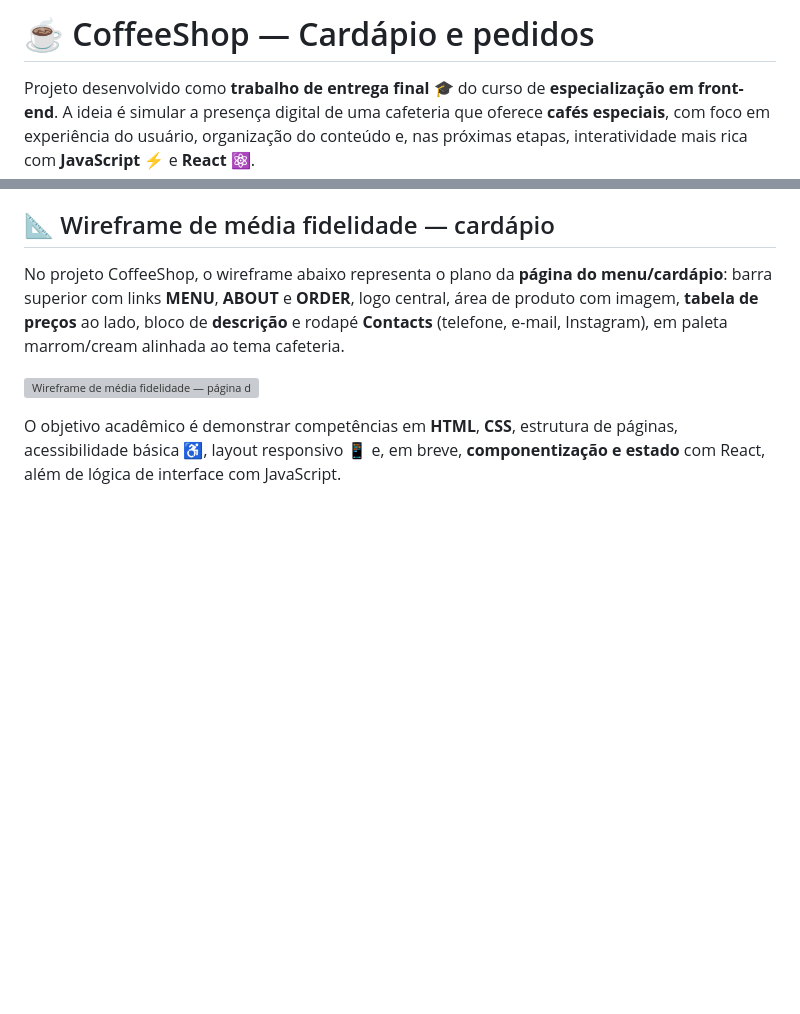
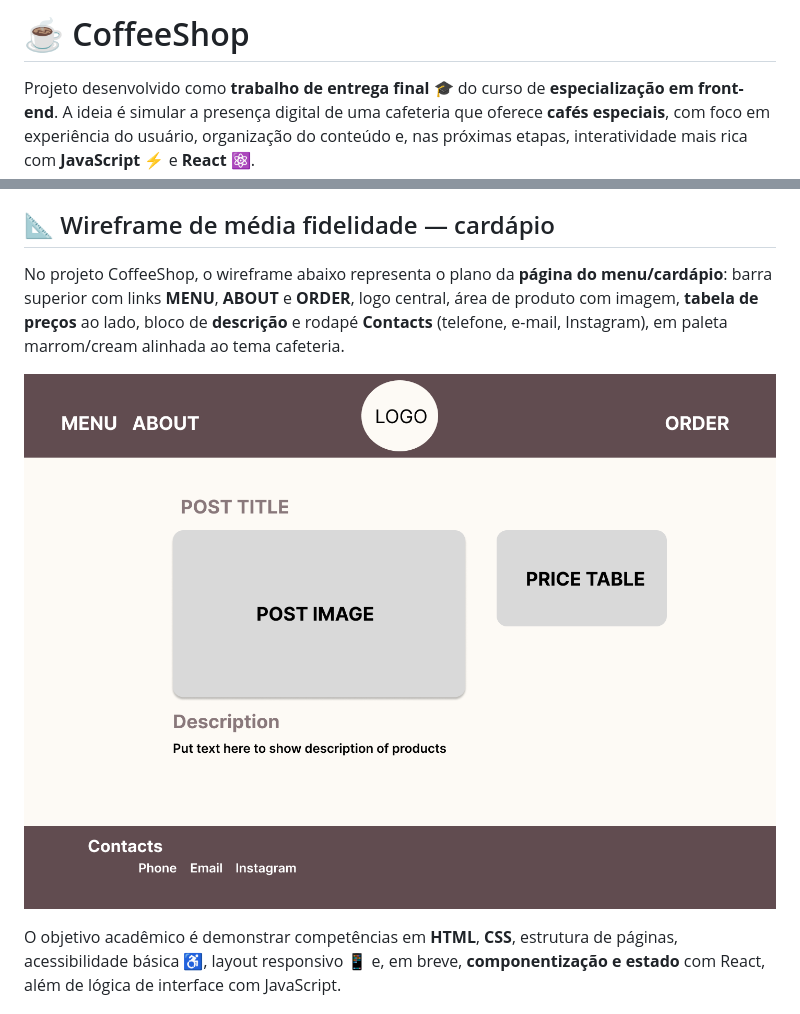
Before and after one commit to pedrotrindadh/coffee-shop, a Markdown page: README.md, 2 parts joined by grey strips. Drawn GitHub-style; blank space fills up the shorter version; grey boxes are pictures that could not be loaded.

Commit message:
Update fix readme

```diff
--- a/README.md
+++ b/README.md
@@ -1,4 +1,4 @@
-# ☕ CoffeeShop — Cardápio e pedidos
+# ☕ CoffeeShop
 
 Projeto desenvolvido como **trabalho de entrega final** 🎓 do curso de **especialização em front-end**. A ideia é simular a presença digital de uma cafeteria que oferece **cafés especiais**, com foco em experiência do usuário, organização do conteúdo e, nas próximas etapas, interatividade mais rica com **JavaScript** ⚡ e **React** ⚛️.
 
@@ -14,7 +14,7 @@ Trata-se de um site para a marca fictícia **CoffeeShop**, onde o visitante pode
 
 No projeto CoffeeShop, o wireframe abaixo representa o plano da **página do menu/cardápio**: barra superior com links **MENU**, **ABOUT** e **ORDER**, logo central, área de produto com imagem, **tabela de preços** ao lado, bloco de **descrição** e rodapé **Contacts** (telefone, e-mail, Instagram), em paleta marrom/cream alinhada ao tema cafeteria.
 
-![Wireframe de média fidelidade — página do cardápio CoffeeShop](wireframes/menu-mid-20fidelity.png)
+![Wireframe de média fidelidade — página do cardápio CoffeeShop](wireframes/menu-mid-fidelity.png)
 
 O objetivo acadêmico é demonstrar competências em **HTML**, **CSS**, estrutura de páginas, acessibilidade básica ♿, layout responsivo 📱 e, em breve, **componentização e estado** com React, além de lógica de interface com JavaScript.
 
```
